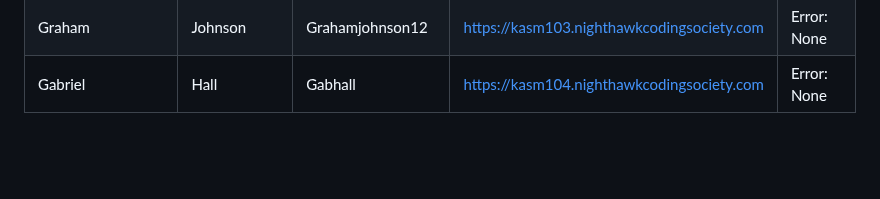
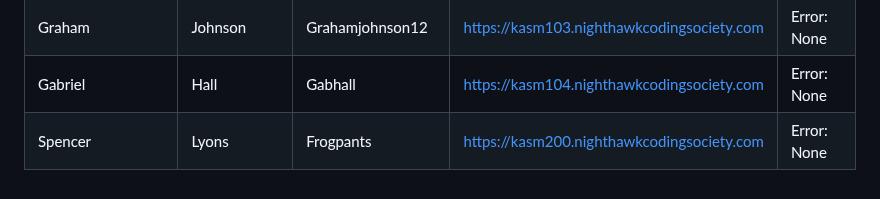
Before and after one commit to nighthawkcoders/devOps, a Markdown page: kasm_users/user_creation_log.md, the part around the change. Rendered like a GitHub page; blank space fills up the shorter version.

Commit message:
update user

```diff
--- a/kasm_users/user_creation_log.md
+++ b/kasm_users/user_creation_log.md
@@ -39,3 +39,4 @@
 | aanya |  | aanyaa22 | https://kasm102.nighthawkcodingsociety.com | Error: None |
 | Graham | Johnson | Grahamjohnson12 | https://kasm103.nighthawkcodingsociety.com | Error: None |
 | Gabriel | Hall | Gabhall | https://kasm104.nighthawkcodingsociety.com | Error: None |
+| Spencer | Lyons | Frogpants | https://kasm200.nighthawkcodingsociety.com | Error: None |
```
